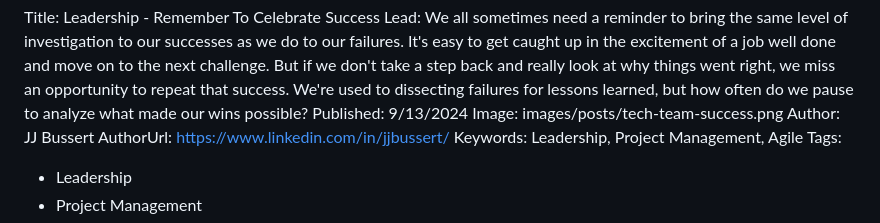
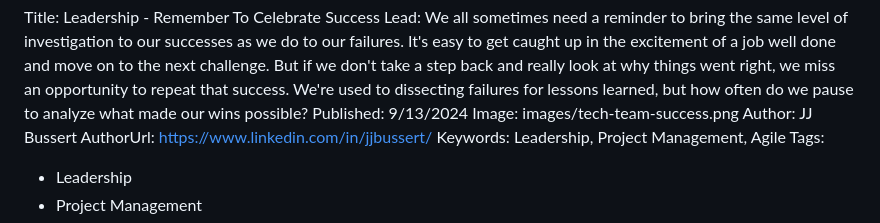
Before and after one commit to e13tech/blog, a Markdown page: input/posts/leadership-celebrate-success.md, the part around the change. GitHub-like rendering.

Commit message:
Fix image path in leadership-celebrate-success.md
Updated the image path in the metadata section of the
leadership-celebrate-success.md file from
`images/posts/tech-team-success.png` to `images/tech-team-success.png`
to ensure the image is properly displayed when the document is rendered.

```diff
--- a/input/posts/leadership-celebrate-success.md
+++ b/input/posts/leadership-celebrate-success.md
@@ -2,7 +2,7 @@
 Title: Leadership - Remember To Celebrate Success
 Lead: We all sometimes need a reminder to bring the same level of investigation to our successes as we do to our failures. It's easy to get caught up in the excitement of a job well done and move on to the next challenge. But if we don't take a step back and really look at why things went right, we miss an opportunity to repeat that success. We're used to dissecting failures for lessons learned, but how often do we pause to analyze what made our wins possible?
 Published: 9/13/2024
-Image: images/posts/tech-team-success.png
+Image: images/tech-team-success.png
 Author: JJ Bussert
 AuthorUrl: https://www.linkedin.com/in/jjbussert/
 Keywords: Leadership, Project Management, Agile
```
